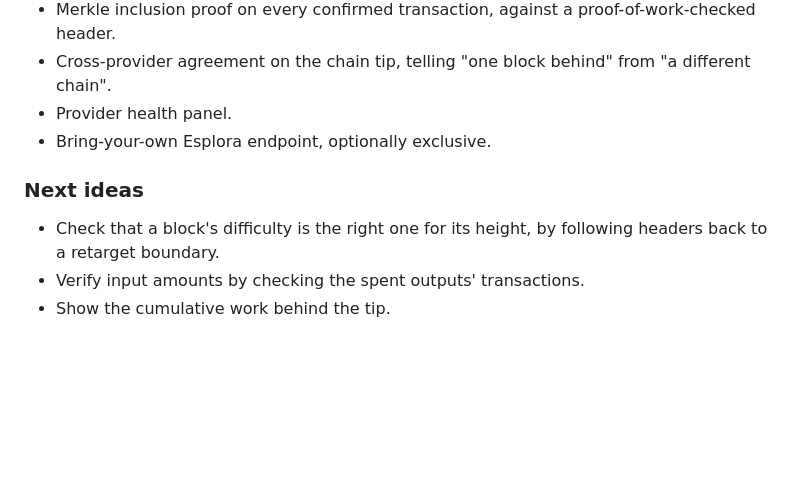
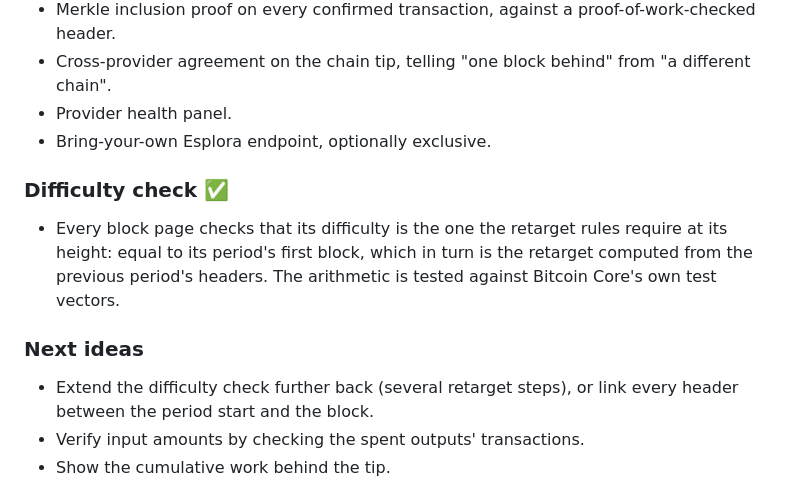
Before and after one commit to bowo-prasetyo/bitcoin-explorer, a Markdown page: VISION.md, the part around the change. Drawn GitHub-style; blank space fills up the shorter version.

```diff
--- a/VISION.md
+++ b/VISION.md
@@ -74,10 +74,17 @@ transaction.
 - Provider health panel.
 - Bring-your-own Esplora endpoint, optionally exclusive.
 
+### Difficulty check ✅
+
+- Every block page checks that its difficulty is the one the retarget
+  rules require at its height: equal to its period's first block, which
+  in turn is the retarget computed from the previous period's headers.
+  The arithmetic is tested against Bitcoin Core's own test vectors.
+
 ### Next ideas
 
-- Check that a block's difficulty is the right one for its height, by
-  following headers back to a retarget boundary.
+- Extend the difficulty check further back (several retarget steps), or
+  link every header between the period start and the block.
 - Verify input amounts by checking the spent outputs' transactions.
 - Show the cumulative work behind the tip.
 
```
Also changed, not shown: README.md (+3 -1 lines).
